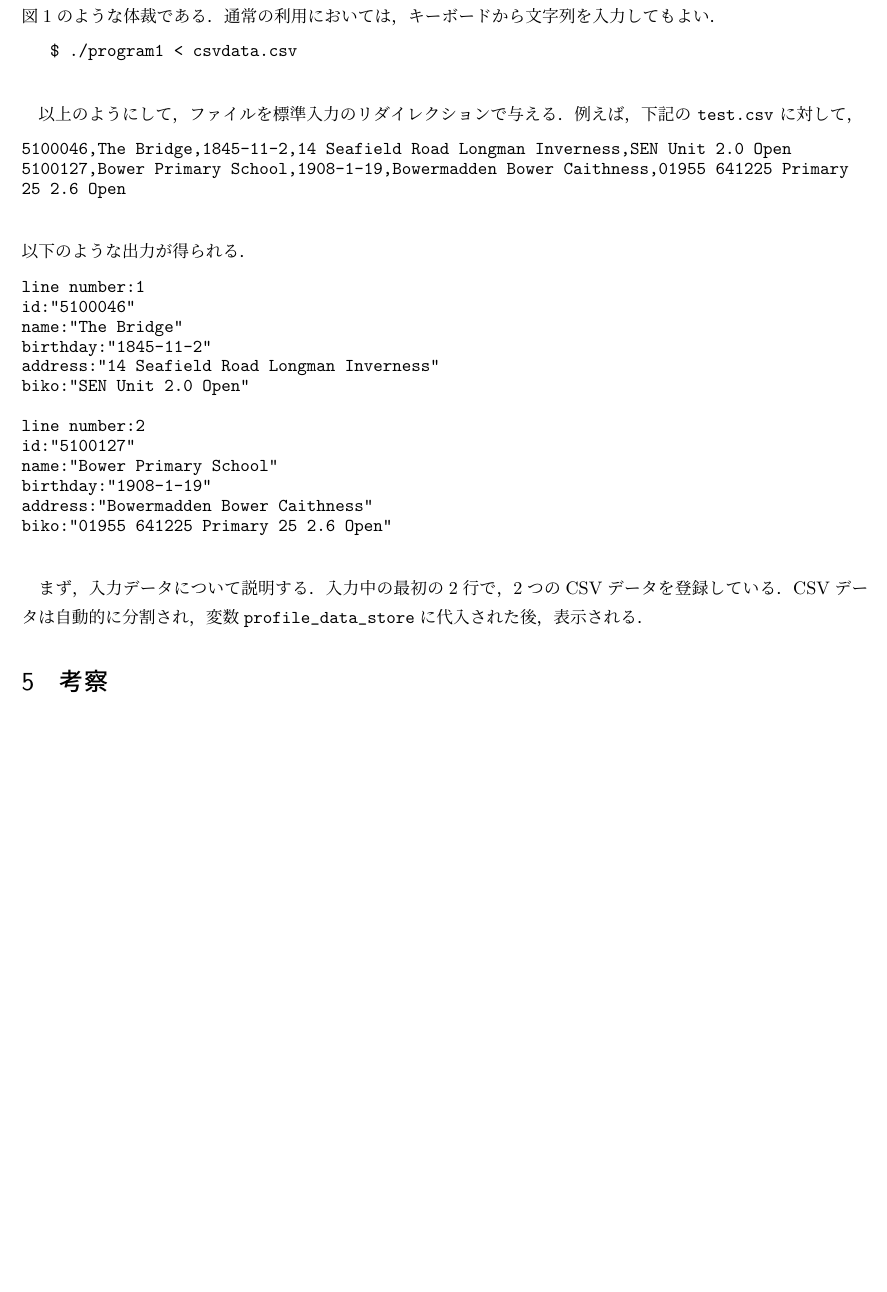
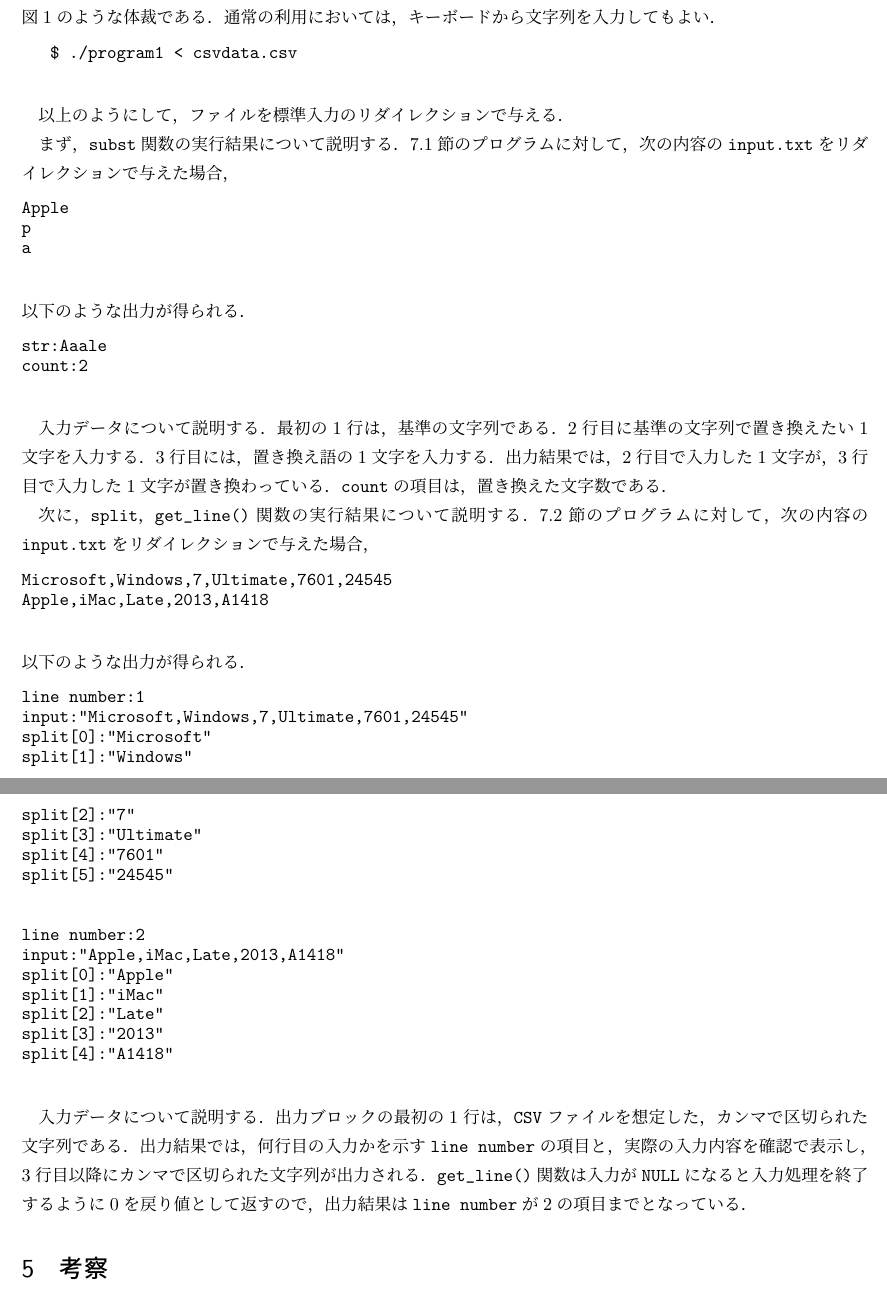
Before and after one commit to chishige1217200/eop, a LaTeX document (05/eop1_05_09501527.tex): part of page 5 of 22 before the commit and two parts of pages 5 and 6 of 23 after it, the two joined at a grey line, cut so that both start at the same text, the shorter picture padded with empty space. Compiled offline with upLaTeX and dvipdfmx.

Commit message:
[update] 第5回レポートの実行結果追記

```diff
--- a/05/eop1_05_09501527.tex
+++ b/05/eop1_05_09501527.tex
@@ -286,13 +288,40 @@ Cent OS 7.6.1810(Core) におけるターミナルのプロンプトである．
 }
 
 以上のようにして，ファイルを標準入力のリダイレクションで与える．
-例えば，下記の \verb|test.csv| に対して，
+
+まず，\verb|subst|関数の実行結果について説明する．
+\ref{func1}節のプログラムに対して，次の内容の\verb|input.txt|をリダイレクションで与えた場合，
 
 {\fontsize{10pt}{11pt} \selectfont
  \begin{verbatim}
-5100046,The Bridge,1845-11-2,14 Seafield Road Longman Inverness,SEN Unit 2.0 Open
-5100127,Bower Primary School,1908-1-19,Bowermadden Bower Caithness,01955 641225 Primary
-25 2.6 Open
+Apple
+p
+a
+ \end{verbatim}
+}
+
+\noindent % noindentとはここでは段落を変えない（一字下げをしない）というコマンド．
+以下のような出力が得られる．
+
+{\fontsize{10pt}{11pt} \selectfont
+ \begin{verbatim}
+str:Aaale
+count:2
+ \end{verbatim}
+}
+
+入力データについて説明する．
+最初の1行は，基準の文字列である．
+2行目に基準の文字列で置き換えたい1文字を入力する．3行目には，置き換え語の1文字を入力する．
+出力結果では，2行目で入力した1文字が，3行目で入力した1文字が置き換わっている．\verb|count|の項目は，置き換えた文字数である．
+
+次に，\verb|split|，\verb|get_line()|関数の実行結果について説明する．
+\ref{func2}節のプログラムに対して，次の内容の\verb|input.txt|をリダイレクションで与えた場合，
+
+{\fontsize{10pt}{11pt} \selectfont
+ \begin{verbatim}
+Microsoft,Windows,7,Ultimate,7601,24545
+Apple,iMac,Late,2013,A1418
  \end{verbatim}
 }
 
@@ -302,24 +331,31 @@ Cent OS 7.6.1810(Core) におけるターミナルのプロンプトである．
 {\fontsize{10pt}{11pt} \selectfont
  \begin{verbatim}
 line number:1
-id:"5100046"
-name:"The Bridge"
-birthday:"1845-11-2"
-address:"14 Seafield Road Longman Inverness"
-biko:"SEN Unit 2.0 Open"
+input:"Microsoft,Windows,7,Ultimate,7601,24545"
+split[0]:"Microsoft"
+split[1]:"Windows"
+split[2]:"7"
+split[3]:"Ultimate"
+split[4]:"7601"
+split[5]:"24545"
+
 
 line number:2
-id:"5100127"
-name:"Bower Primary School"
-birthday:"1908-1-19"
-address:"Bowermadden Bower Caithness"
-biko:"01955 641225 Primary 25 2.6 Open"
+input:"Apple,iMac,Late,2013,A1418"
+split[0]:"Apple"
+split[1]:"iMac"
+split[2]:"Late"
+split[3]:"2013"
+split[4]:"A1418"
  \end{verbatim}
 }
 
-まず，入力データについて説明する．
-入力中の最初の2行で，2つのCSVデータを登録している．
-CSVデータは自動的に分割され，変数\verb|profile_data_store|に代入された後，表示される．
+入力データについて説明する．
+出力ブロックの最初の1行は，\verb|CSV|ファイルを想定した，カンマで区切られた文字列である．
+出力結果では，何行目の入力かを示す\verb|line number|の項目と，実際の入力内容を確認で表示し，3行目以降にカンマで区切られた文字列が出力される．\verb|get_line()|関数は入力が\verb|NULL|になると入力処理を終了するように$0$を戻り値として返すので，出力結果は\verb|line number|が$2$の項目までとなっている．
+
+
+
 
 %CSVデータは，・・・で示したように，7つの項目からなる．
 % 注：上1行の「表1」の部分は，\refを用いて適切に参照すること．
```
Also changed, not shown: 05/eop1_05_09501527.pdf, 05/eop1_05_09501527.tex (12 more changed lines), 1 other file.
